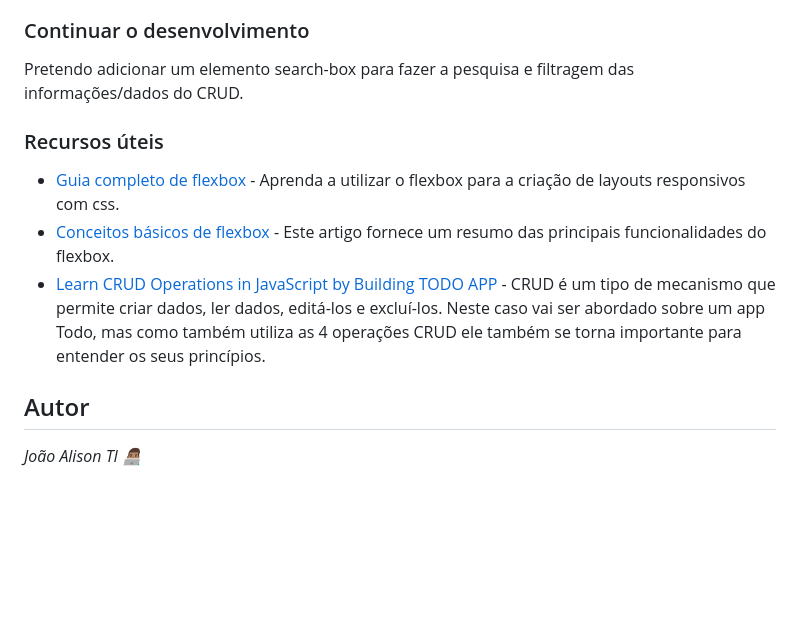
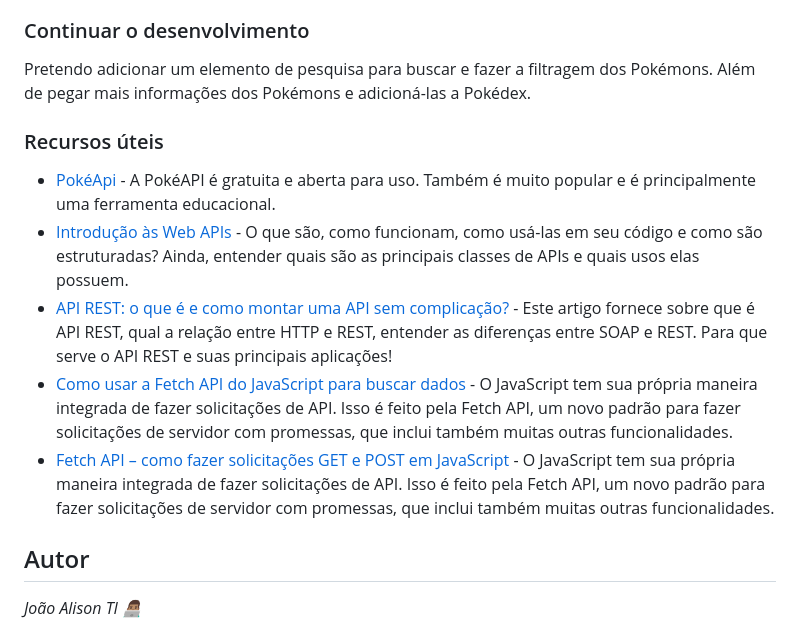
Before and after one commit to JoaoAlisonTI/Pokedex-Js, a Markdown page: README.md, the part around the change printed below. GitHub-like rendering; blank space fills up the shorter version.

```diff
--- a/README.md
+++ b/README.md
@@ -49,12 +52,16 @@ Esse projeto foi desenvolvido com as seguintes tecnologias:
 - Git/Github
 
 ### Continuar o desenvolvimento
-Pretendo adicionar um elemento search-box para fazer a pesquisa e filtragem das informações/dados do CRUD.
+Pretendo adicionar um elemento de pesquisa para buscar e fazer a filtragem dos Pokémons. Além de pegar mais informações dos Pokémons e adicioná-las a Pokédex.
 
 ### Recursos úteis
-- [Guia completo de flexbox](https://origamid.com/projetos/flexbox-guia-completo/) - Aprenda a utilizar o flexbox para a criação de layouts responsivos com css.
-- [Conceitos básicos de flexbox](https://developer.mozilla.org/pt-BR/docs/Web/CSS/CSS_Flexible_Box_Layout/Basic_Concepts_of_Flexbox) - Este artigo fornece um resumo das principais funcionalidades do flexbox.
-- [Learn CRUD Operations in JavaScript by Building TODO APP](https://www.freecodecamp.org/news/learn-crud-operations-in-javascript-by-building-todo-app/) - CRUD é um tipo de mecanismo que permite criar dados, ler dados, editá-los e excluí-los. Neste caso vai ser abordado sobre um app Todo, mas como também utiliza as 4 operações CRUD ele também se torna importante para entender os seus princípios.
+- [PokéApi](https://pokeapi.co/docs/v2) - A PokéAPI é gratuita e aberta para uso. Também é muito popular e é principalmente uma ferramenta educacional.
+- [Introdução às Web APIs](https://developer.mozilla.org/pt-BR/docs/Learn/JavaScript/Client-side_web_APIs/Introduction) - O que são, como funcionam, como usá-las em seu código e como são estruturadas? Ainda, entender quais são as principais classes de APIs e quais usos elas possuem.
+- [API REST: o que é e como montar uma API sem complicação?](https://blog.betrybe.com/desenvolvimento-web/api-rest-tudo-sobre/#:~:text=API%20REST%20serve%20para%20a,forma%20ass%C3%ADncrona%20entre%20diversas%20aplica%C3%A7%C3%B5es.) - Este artigo fornece sobre que é API REST,
+qual a relação entre HTTP e REST,
+entender as diferenças entre SOAP e REST. Para que serve o API REST e suas principais aplicações!
+- [Como usar a Fetch API do JavaScript para buscar dados](https://www.digitalocean.com/community/tutorials/how-to-use-the-javascript-fetch-api-to-get-data-pt) - O JavaScript tem sua própria maneira integrada de fazer solicitações de API. Isso é feito pela Fetch API, um novo padrão para fazer solicitações de servidor com promessas, que inclui também muitas outras funcionalidades.
+- [Fetch API – como fazer solicitações GET e POST em JavaScript](https://www.freecodecamp.org/portuguese/news/fetch-api-como-fazer-solicitacoes-get-e-post-em-javascript/amp/) - O JavaScript tem sua própria maneira integrada de fazer solicitações de API. Isso é feito pela Fetch API, um novo padrão para fazer solicitações de servidor com promessas, que inclui também muitas outras funcionalidades.
 
 </br>
 
```
Also changed, not shown: other parts of README.md (+7 -4 lines), assets/screenshots/print1.jpg (added), assets/screenshots/print2.jpg (added), assets/screenshots/print3.jpg (added), assets/screenshots/print4.jpg (added), 2 other files.
